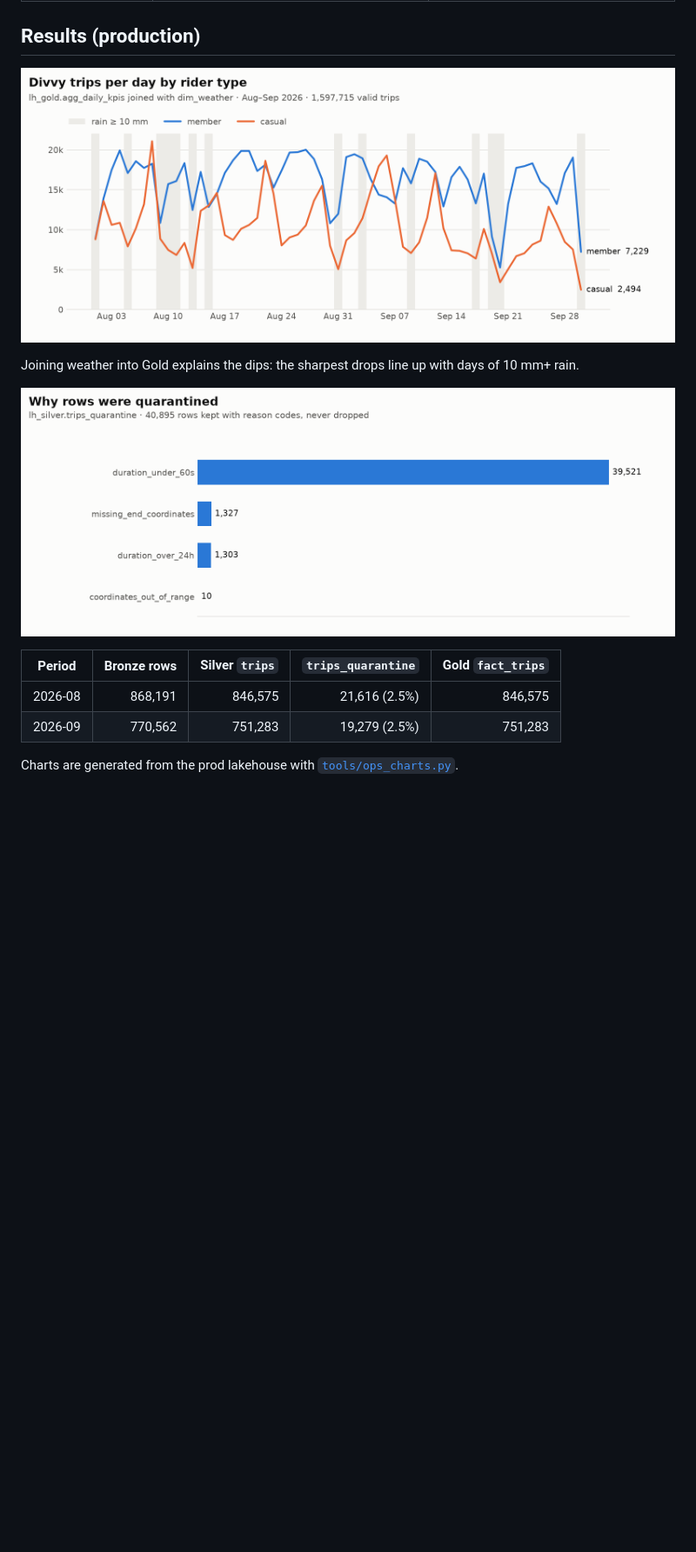
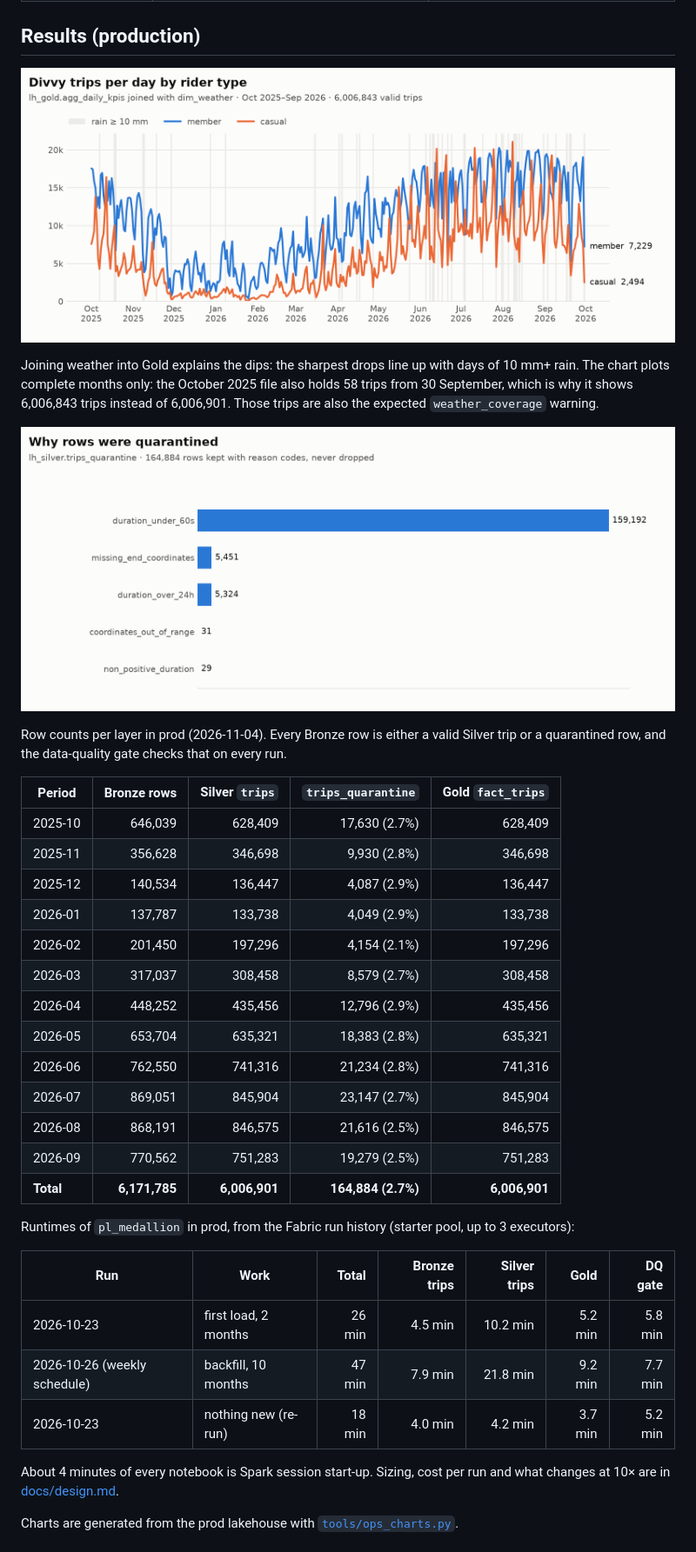
Before and after one commit to felipecastro-data/fabric-medallion-cicd-terraform, a Markdown page: README.md, the part around one of its changes. Shown at 87% size. Drawn GitHub-style; pictures changed too: docs/charts/daily-trips.png, docs/charts/quarantine-reasons.png; blank space fills up the shorter version.

```diff
--- a/README.md
+++ b/README.md
@@ -92,12 +93,39 @@ Every one of these was found by a test, a check, a failed stage or a review befo
 ![Divvy trips per day by rider type, with rainy days shaded](docs/charts/daily-trips.png)
 
 Joining weather into Gold explains the dips: the sharpest drops line up with days of 10 mm+ rain.
+The chart plots complete months only: the October 2025 file also holds 58 trips from 30 September, which is
+why it shows 6,006,843 trips instead of 6,006,901. Those trips are also the expected `weather_coverage` warning.
 
 ![Why rows were quarantined](docs/charts/quarantine-reasons.png)
 
+Row counts per layer in prod (2026-11-04). Every Bronze row is either a valid Silver trip or a quarantined row, and
+the data-quality gate checks that on every run.
+
 | Period | Bronze rows | Silver `trips` | `trips_quarantine` | Gold `fact_trips` |
 |---|---:|---:|---:|---:|
+| 2025-10 | 646,039 | 628,409 | 17,630 (2.7%) | 628,409 |
+| 2025-11 | 356,628 | 346,698 | 9,930 (2.8%) | 346,698 |
+| 2025-12 | 140,534 | 136,447 | 4,087 (2.9%) | 136,447 |
+| 2026-01 | 137,787 | 133,738 | 4,049 (2.9%) | 133,738 |
+| 2026-02 | 201,450 | 197,296 | 4,154 (2.1%) | 197,296 |
+| 2026-03 | 317,037 | 308,458 | 8,579 (2.7%) | 308,458 |
+| 2026-04 | 448,252 | 435,456 | 12,796 (2.9%) | 435,456 |
+| 2026-05 | 653,704 | 635,321 | 18,383 (2.8%) | 635,321 |
+| 2026-06 | 762,550 | 741,316 | 21,234 (2.8%) | 741,316 |
+| 2026-07 | 869,051 | 845,904 | 23,147 (2.7%) | 845,904 |
 | 2026-08 | 868,191 | 846,575 | 21,616 (2.5%) | 846,575 |
 | 2026-09 | 770,562 | 751,283 | 19,279 (2.5%) | 751,283 |
+| **Total** | **6,171,785** | **6,006,901** | **164,884 (2.7%)** | **6,006,901** |
+
+Runtimes of `pl_medallion` in prod, from the Fabric run history (starter pool, up to 3 executors):
+
+| Run | Work | Total | Bronze trips | Silver trips | Gold | DQ gate |
+|---|---|---:|---:|---:|---:|---:|
+| 2026-10-23 | first load, 2 months | 26 min | 4.5 min | 10.2 min | 5.2 min | 5.8 min |
+| 2026-10-26 (weekly schedule) | backfill, 10 months | 47 min | 7.9 min | 21.8 min | 9.2 min | 7.7 min |
+| 2026-10-23 | nothing new (re-run) | 18 min | 4.0 min | 4.2 min | 3.7 min | 5.2 min |
+
+About 4 minutes of every notebook is Spark session start-up. Sizing, cost per run and what changes at 10× are in
+[docs/design.md](docs/design.md).
 
 Charts are generated from the prod lakehouse with [`tools/ops_charts.py`](tools/ops_charts.py).
```
Also changed, not shown: other parts of README.md (+29 -4 lines), docs/adr/0001-terraform-plus-fabric-deployment-pipelines.md (added, +44 -0 lines), docs/adr/0002-control-table-watermarks-vs-delta-cdf.md (added, +43 -0 lines), docs/adr/0003-package-wheel-inside-the-fabric-environment.md (added, +36 -0 lines), docs/design.md (added, +162 -0 lines), 4 other files.
